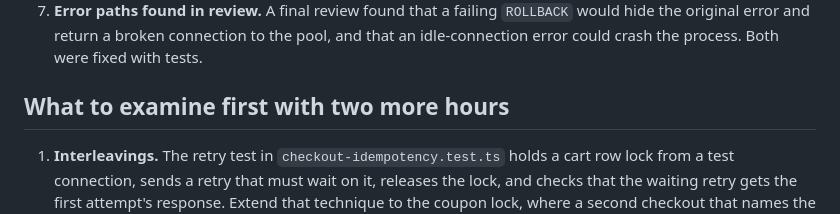
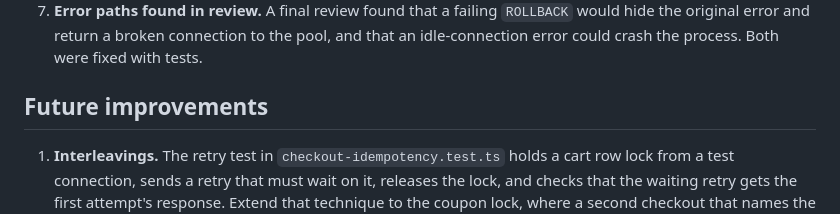
Before and after one commit to MurtazaSaifee/checkout-rewards, a Markdown page: DECISIONS.md, the part around the change. Rendered like a GitHub page.

```diff
--- a/DECISIONS.md
+++ b/DECISIONS.md
@@ -308,7 +308,7 @@ These are places where I corrected, rejected or redirected what the assistant pr
 6. **Migration ordering.** Two pieces of work built in parallel each added a migration numbered `0004`. Both would have run, but in a misleading order; the coupons migration was renumbered `0005`.
 7. **Error paths found in review.** A final review found that a failing `ROLLBACK` would hide the original error and return a broken connection to the pool, and that an idle-connection error could crash the process. Both were fixed with tests.
 
-## What to examine first with two more hours
+## Future improvements
 
 1. **Interleavings.** The retry test in `checkout-idempotency.test.ts` holds a cart row lock from a test connection, sends a retry that must wait on it, releases the lock, and checks that the waiting retry gets the first attempt's response. Extend that technique to the coupon lock, where a second checkout that names the coupon waits for the first to commit, and to the cart-edit-versus-checkout path, where an edit waits for a checkout. The other concurrency tests sample overlap with `Promise.all`, which makes overlap likely but does not choose the order. These tests would check the READ COMMITTED reasoning directly.
 2. **Two-phase payment.** The charge runs while the cart and stock locks are held. Separating the pending order from the payment removes that, and it is the change with the largest effect on throughput.
```
Also changed, not shown: README.md (+17 -4 lines), docs/screenshots/concurrency-tools.png (added), docs/screenshots/store-checkout.png (added), 1 other file.
